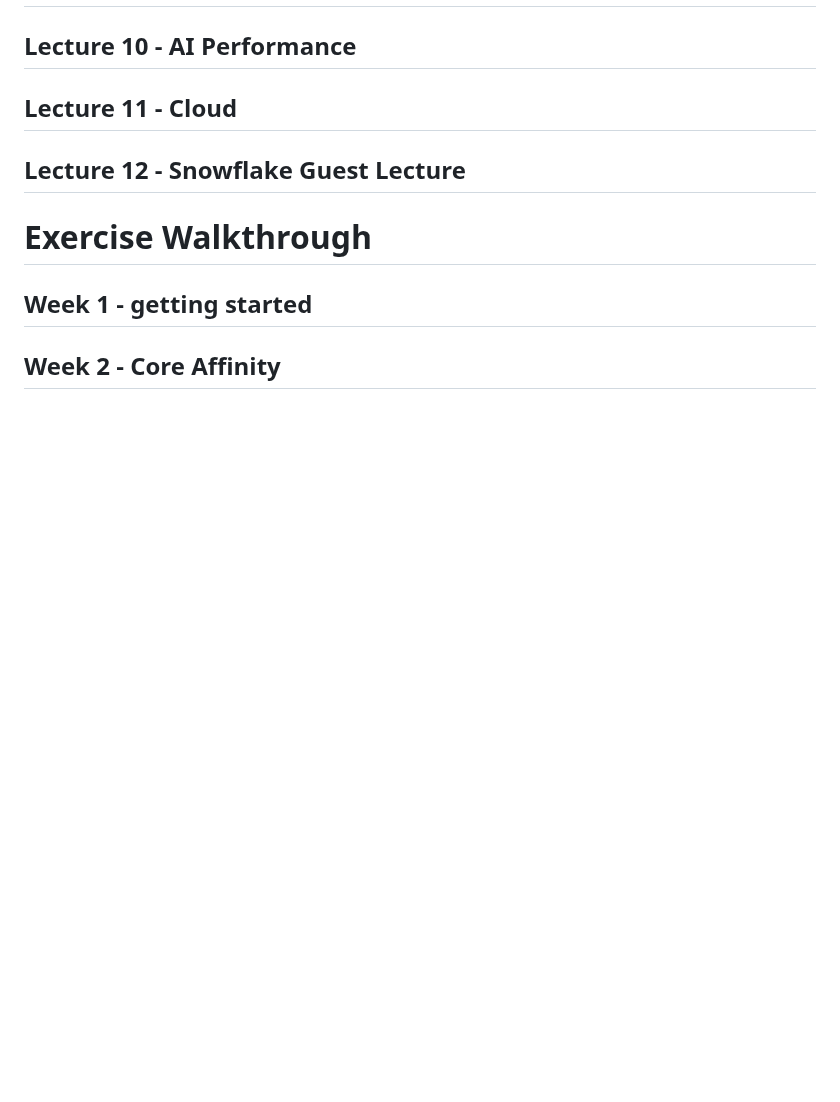
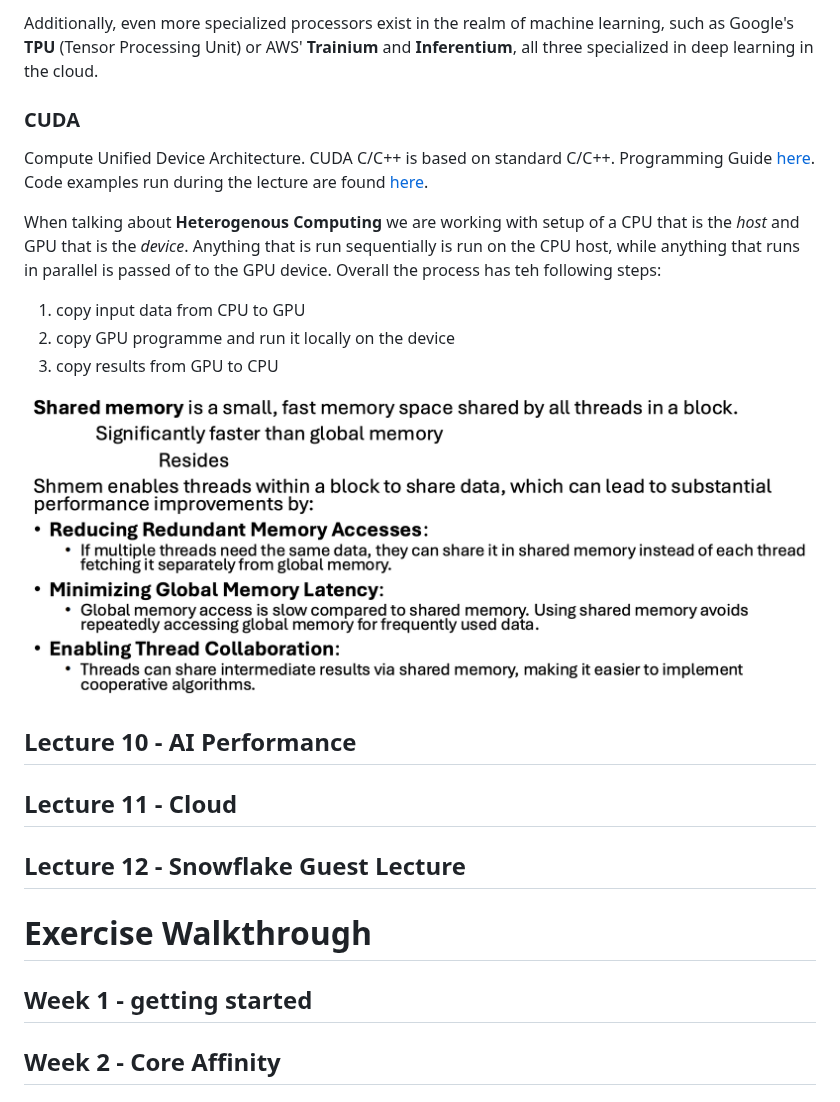
Before and after one commit to Mie-Jonasson/ComputerScienceMasters, a Markdown page: ComputerSystemsPerformance/ExamNotes.md, the part around one of its changes. GitHub-like rendering; pictures changed too: ComputerSystemsPerformance/images/thread_shared_memory.png (added); blank space fills up the shorter version.

Commit message:
ad lecture notes and exercises from lecture 9

```diff
--- a/ComputerSystemsPerformance/ExamNotes.md
+++ b/ComputerSystemsPerformance/ExamNotes.md
@@ -459,3 +487,16 @@ Some takeaways:
+Additionally, even more specialized processors exist in the realm of machine learning, such as Google's **TPU** (Tensor Processing Unit) or AWS' **Trainium** and **Inferentium**, all three specialized in deep learning in the cloud.
+
+### CUDA
+Compute Unified Device Architecture. CUDA C/C++ is based on standard C/C++. Programming Guide [here](https://docs.nvidia.com/cuda/cuda-c-programming-guide/).
+Code examples run during the lecture are found [here](https://github.com/ehsanyousefzadehasl/CUDA_for_ITU).
+
+When talking about **Heterogenous Computing** we are working with setup of a CPU that is the *host* and GPU that is the *device*. Anything that is run sequentially is run on the CPU host, while anything that runs in parallel is passed of to the GPU device. Overall the process has teh following steps:
+1. copy input data from CPU to GPU
+2. copy GPU programme and run it locally on the device
+3. copy results from GPU to CPU
+
+![](images/thread_shared_memory.png)
+
 
 ## Lecture 10 - AI Performance
 
```
Also changed, not shown: other parts of ComputerSystemsPerformance/ExamNotes.md (+29 -1 lines), ComputerSystemsPerformance/images/fpga.png (added), ComputerSystemsPerformance/images/gpu_memory.png (added), 1 other file.
